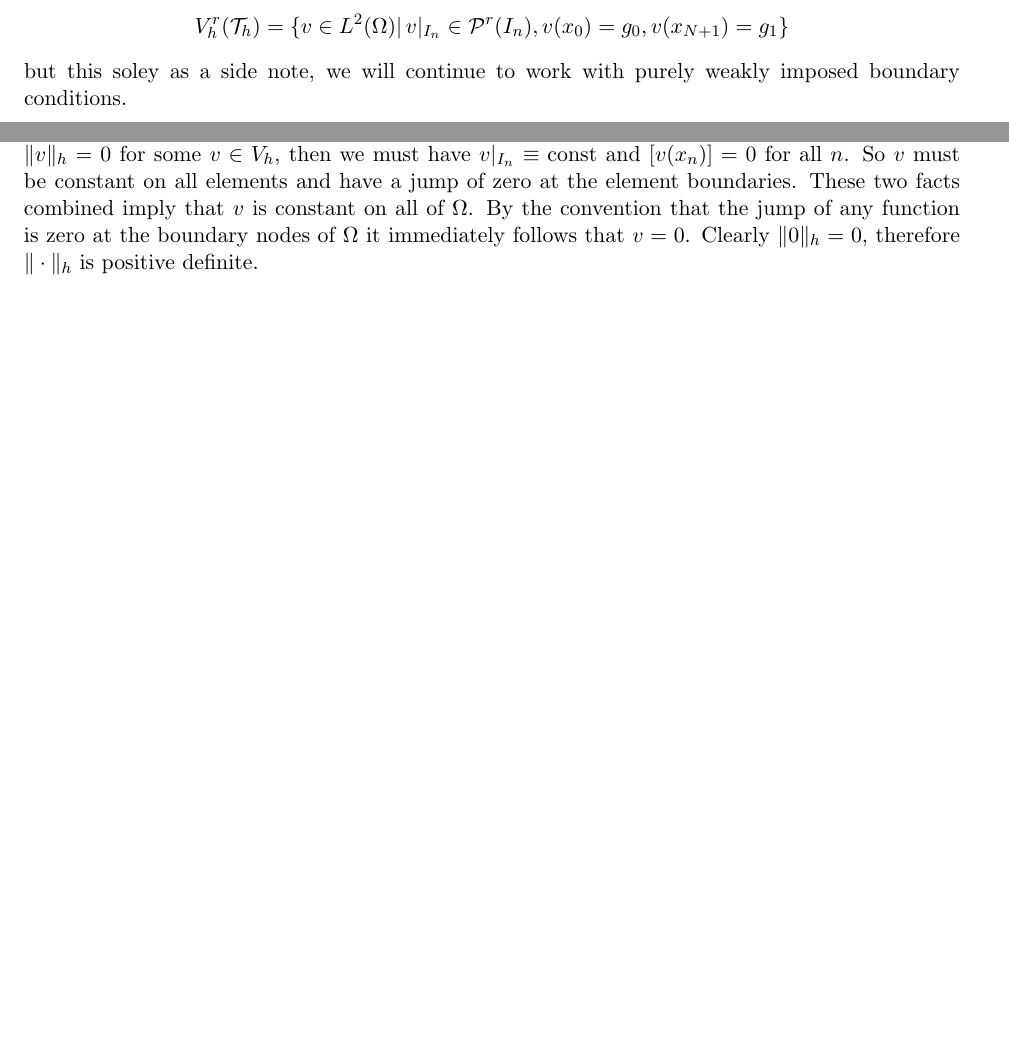
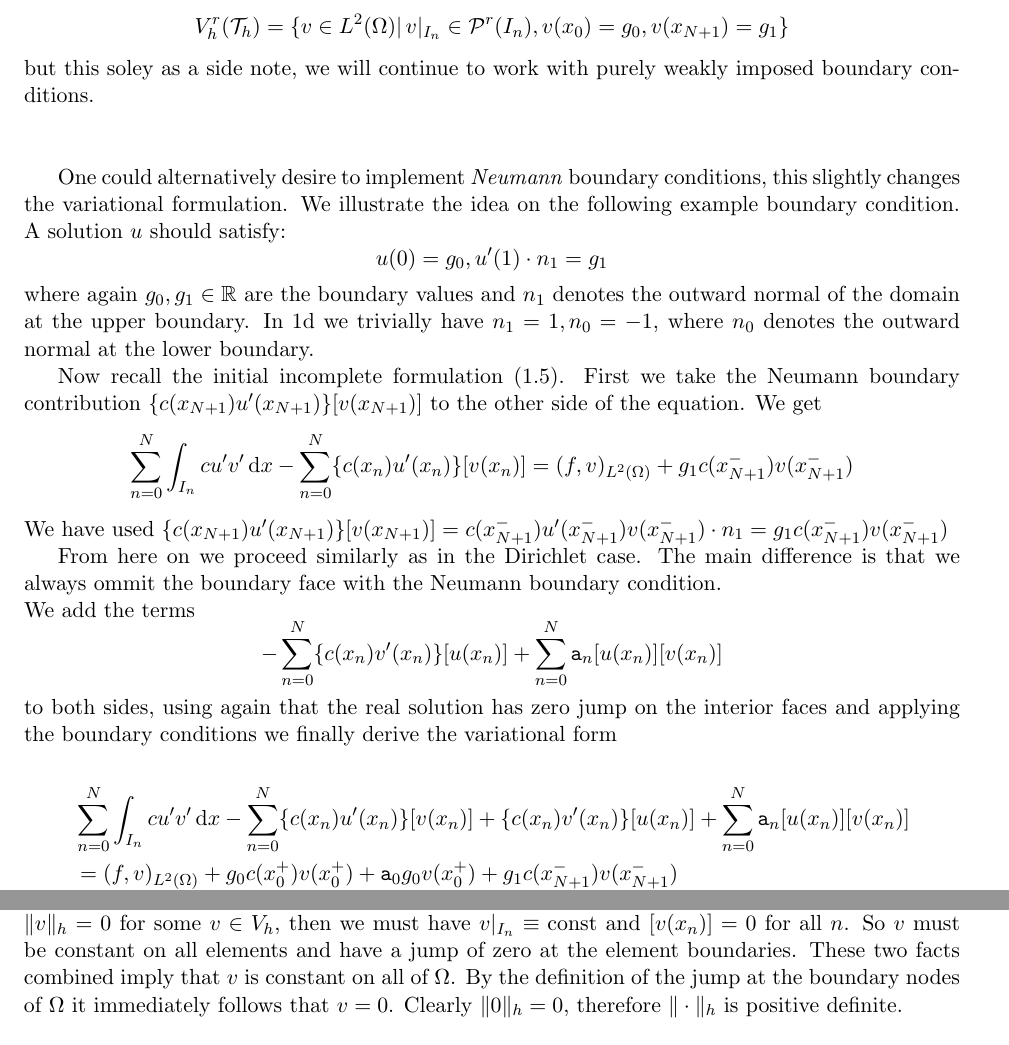
Before and after one commit to MauroMorini/Master_Thesis_2025, a LaTeX thesis (report/main.tex, which reads report/chapters/elliptic.tex, report/preamble.tex): two parts of pages 6 and 9 of 13, joined at a grey line, cut so that both start at the same text, the shorter picture padded with empty space. Compiled offline with pdfLaTeX.

Commit message:
checked everything up to last theorem

```diff
--- a/report/chapters/elliptic.tex
+++ b/report/chapters/elliptic.tex
@@ -201,6 +201,42 @@ meaning we could define
     V_h^r(\mathcal{T}_h) = \{v \in L^2(\Omega) |\, v|_{I_n} \in \mathcal{P}^r(I_n), v(x_0)=g_0, v(x_{N+1})=g_1 \}
 \end{equation*}
 but this soley as a side note, we will continue to work with purely weakly imposed
-boundary conditions.
+boundary conditions.  \\ \\
 
-%% TODO: Neumann b.c.
+One could alternatively desire to implement \textit{Neumann} boundary conditions, this slightly changes the variational formulation.
+We illustrate the idea on the following example boundary condition. A solution
+$u$ should satisfy:
+\[
+    u(0) = g_{0}, u'(1)\cdot n_1 = g_{1}
+\]
+where again $g_0, g_1 \in \mathbb{R}$ are the boundary values and $n_1$ denotes the outward normal
+of the domain at the upper boundary. In 1d we trivially have $n_1 = 1, n_0 = -1$, where $n_0$ denotes the outward
+normal at the lower boundary.
+
+Now recall the initial incomplete formulation (\ref{eq:elliptic_sipg_var_form_incomplete}). First we take the
+Neumann boundary contribution $\{c(x_{N+1})u'(x_{N+1})\}[v(x_{N+1})]$ to the other side of the equation. We get
+\[
+    \sum_{n=0}^N \int_{I_n} cu'v'\, \text{d}x
+    -\sum_{n=0}^{N} \{c(x_n)u'(x_n)\}[v(x_n)] = (f,v)_{L^2(\Omega)}
+    + g_1c(x_{N+1}^-)v(x_{N+1}^-)
+\]
+We have used $\{c(x_{N+1})u'(x_{N+1})\}[v(x_{N+1})] = c(x_{N+1}^-)u'(x_{N+1}^-)v(x_{N+1}^-)\cdot n_1 = g_1 c(x_{N+1}^-)v(x_{N+1}^-)$
+
+From here on
+we proceed similarly as in the Dirichlet case. The main difference is that we always ommit the boundary face with the Neumann
+boundary condition. \\
+We add the terms
+\[
+    -\sum_{n=0}^{N} \{c(x_n)v'(x_n)\}[u(x_n)]
+    +\sum_{n=0}^{N} \texttt{a}_n[u(x_n)][v(x_n)]
+\]
+to both sides, using again that the real solution has zero jump on the interior faces and
+applying the boundary conditions we finally derive the variational form
+
+\begin{align*}
+     &\sum_{n=0}^N \int_{I_n} cu'v'\, \text{d}x
+     -\sum_{n=0}^{N} \{c(x_n)u'(x_n)\}[v(x_n)] + \{c(x_n)v'(x_n)\}[u(x_n)]
+    +\sum_{n=0}^{N} \texttt{a}_n[u(x_n)][v(x_n)] \\
+    & = (f,v)_{L^2(\Omega)} + g_0c(x_0^+)v(x_0^+) + \texttt{a}_0 g_0v(x_{0}^+)
+    + g_1c(x_{N+1}^-)v(x_{N+1}^-)
+\end{align*}
@@ -381,8 +419,8 @@ degree and $V_h^r(\mathcal{T}_h)$ be the discrete subspace.
     By definition we have $\texttt{a}, c>0$ and by extension $\|v\|_h \geq 0$ for all
     $v\in V_h$. Suppose now that $\|v\|_h = 0$ for some $v\in V_h$, then we must have $v|_{I_n} \equiv \text{const}$
     and $[v(x_n)] = 0$ for all $n$. So $v$ must be constant on all elements and have a jump of zero at the element boundaries.
-    These two facts combined imply that $v$ is constant on all of $\Omega$. By the convention that the jump
-    of any function is zero at the boundary nodes of $\Omega$ it immediately follows that $v=0$. Clearly
+    These two facts combined imply that $v$ is constant on all of $\Omega$. By the definition of the jump
+    at the boundary nodes of $\Omega$ it immediately follows that $v=0$. Clearly
     $\|0\|_h=0$, therefore $\|\cdot\|_h$ is positive definite. \\ \\
     Using $[v(x_n) + w(x_n)] = [v(x_n)] + [w(x_n)] \quad \forall v,w \in V_h, n = 0,\ldots,N+1$ we find
     \begin{align*}
--- a/report/preamble.tex
+++ b/report/preamble.tex
@@ -44,6 +44,12 @@
 % Proof step environment
 \newcounter{proofstep}[theorem]
 \newenvironment{proofstep}[1][]{
-  \refstepcounter{proofstep}
-  \par\noindent\textbf{Step \theproofstep} (\textit{#1})\textbf{.} \par\nobreak
+  \refstepcounter{proofstep}%
+  \par\noindent\textbf{Step \theproofstep}%
+  \if\relax\detokenize{#1}\relax
+    \textbf{.}%
+  \else
+    \ (\textit{#1})\textbf{.}%
+  \fi
+  \par\nobreak
 }{\vspace{0.5em}}
```
Also changed, not shown: report/chapters/elliptic.tex (28 more changed lines).
